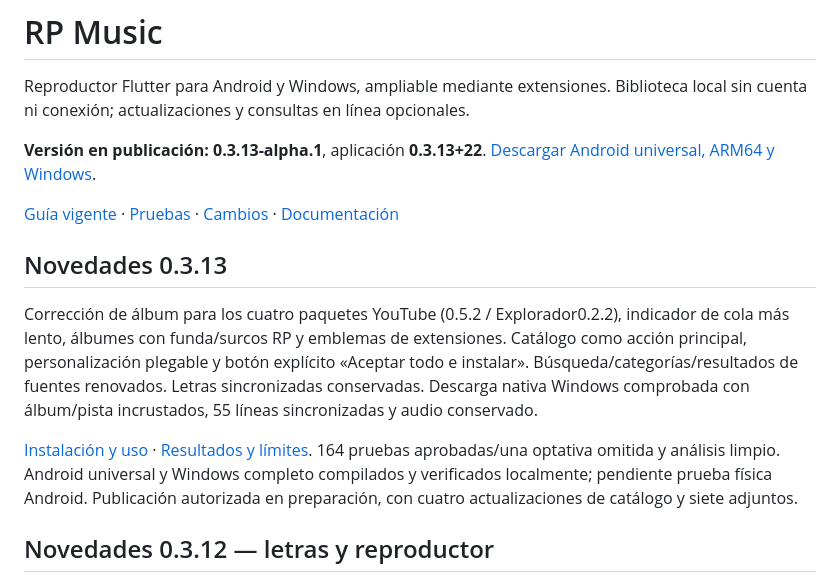
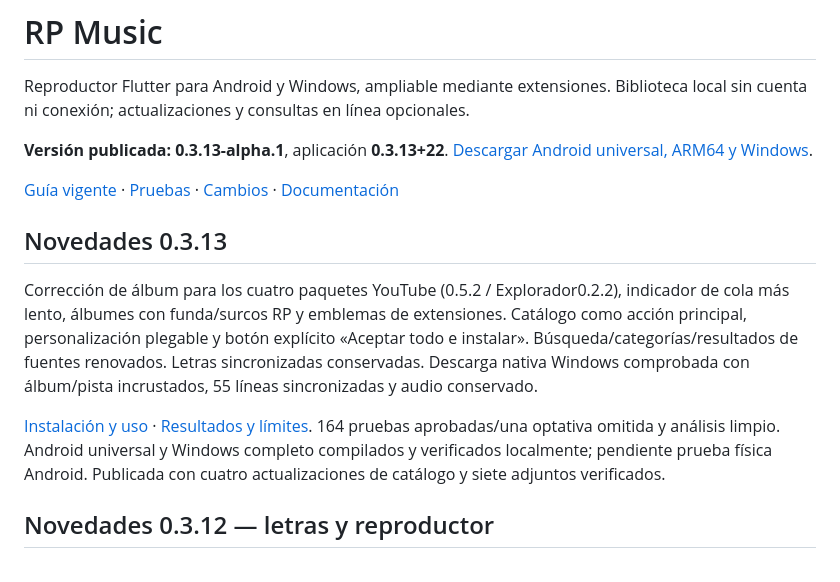
Before and after one commit to Joao-s02/rp_music, a Markdown page: README.md, the part around the change. Rendered like a GitHub page.

```diff
--- a/README.md
+++ b/README.md
@@ -2,7 +2,7 @@
 
 Reproductor Flutter para Android y Windows, ampliable mediante extensiones. Biblioteca local sin cuenta ni conexión; actualizaciones y consultas en línea opcionales.
 
-**Versión en publicación: 0.3.13-alpha.1**, aplicación **0.3.13+22**. [Descargar Android universal, ARM64 y Windows](https://github.com/Joao-s02/rp_music/releases/tag/v0.3.13-alpha.1).
+**Versión publicada: 0.3.13-alpha.1**, aplicación **0.3.13+22**. [Descargar Android universal, ARM64 y Windows](https://github.com/Joao-s02/rp_music/releases/tag/v0.3.13-alpha.1).
 
 [Guía vigente](docs/USO.md) · [Pruebas](docs/PRUEBAS-0.3.13.md) · [Cambios](docs/CAMBIOS-0.3.13.md) · [Documentación](docs/README.md)
 
@@ -10,7 +10,7 @@ Reproductor Flutter para Android y Windows, ampliable mediante extensiones. Bibl
 
 Corrección de álbum para los cuatro paquetes YouTube (0.5.2 / Explorador0.2.2), indicador de cola más lento, álbumes con funda/surcos RP y emblemas de extensiones. Catálogo como acción principal, personalización plegable y botón explícito «Aceptar todo e instalar». Búsqueda/categorías/resultados de fuentes renovados. Letras sincronizadas conservadas. Descarga nativa Windows comprobada con álbum/pista incrustados, 55 líneas sincronizadas y audio conservado.
 
-[Instalación y uso](docs/USO-0.3.13.md) · [Resultados y límites](boveda/42%20Albumes%20y%20extensiones%20con%20identidad%20RP%200.3.13.md). 164 pruebas aprobadas/una optativa omitida y análisis limpio. Android universal y Windows completo compilados y verificados localmente; pendiente prueba física Android. Publicación autorizada en preparación, con cuatro actualizaciones de catálogo y siete adjuntos.
+[Instalación y uso](docs/USO-0.3.13.md) · [Resultados y límites](boveda/42%20Albumes%20y%20extensiones%20con%20identidad%20RP%200.3.13.md). 164 pruebas aprobadas/una optativa omitida y análisis limpio. Android universal y Windows completo compilados y verificados localmente; pendiente prueba física Android. Publicada con cuatro actualizaciones de catálogo y siete adjuntos verificados.
 
 ## Novedades 0.3.12 — letras y reproductor
 
```
Also changed, not shown: docs/README.md (+2 -2 lines).
